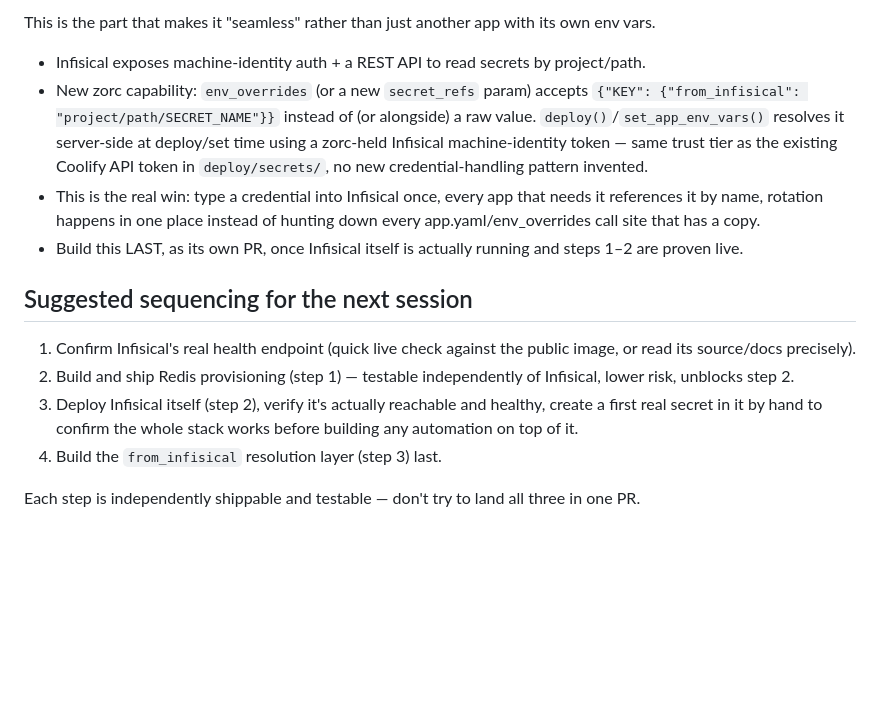
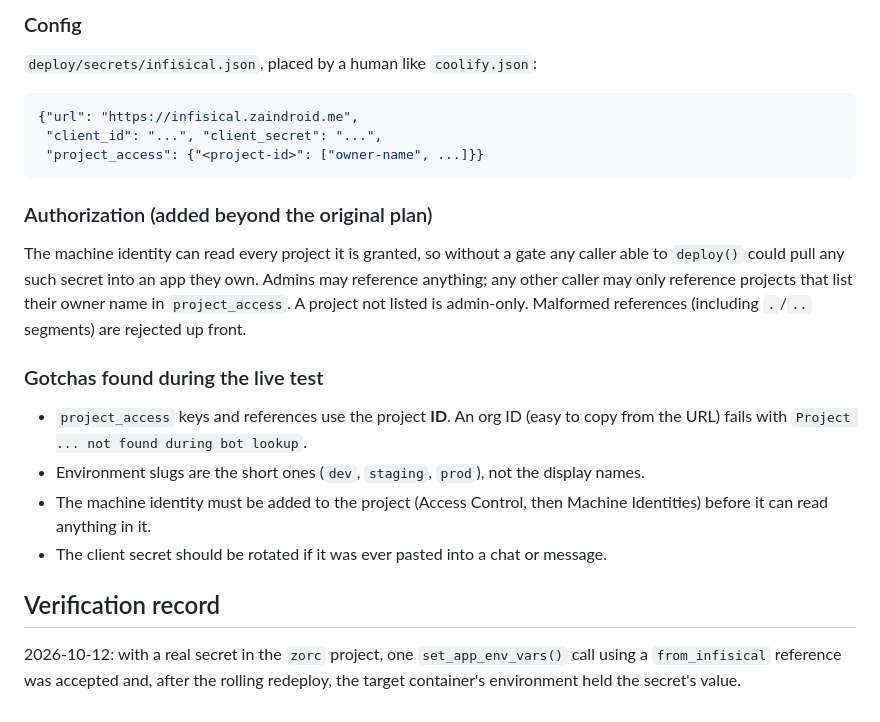
Before and after one commit to zaindroid/zorc, a Markdown page: docs/infisical-plan.md, the part around one of its changes. Rendered like a GitHub page; blank space fills up the shorter version.

````diff
--- a/docs/infisical-plan.md
+++ b/docs/infisical-plan.md
@@ -77,31 +85,38 @@ two-step: deploy first, then `set_app_env_vars()` with the real URL, then
 
-This is the part that makes it "seamless" rather than just another app with
-its own env vars.
+### Config
 
-- Infisical exposes machine-identity auth + a REST API to read secrets by
-  project/path.
-- New zorc capability: `env_overrides` (or a new `secret_refs` param) accepts
-  `{"KEY": {"from_infisical": "project/path/SECRET_NAME"}}` instead of (or
-  alongside) a raw value. `deploy()`/`set_app_env_vars()` resolves it
-  server-side at deploy/set time using a zorc-held Infisical machine-identity
-  token — same trust tier as the existing Coolify API token in
-  `deploy/secrets/`, no new credential-handling pattern invented.
-- This is the real win: type a credential into Infisical once, every app
-  that needs it references it by name, rotation happens in one place instead
-  of hunting down every app.yaml/env_overrides call site that has a copy.
-- Build this LAST, as its own PR, once Infisical itself is actually running
-  and steps 1–2 are proven live.
+`deploy/secrets/infisical.json`, placed by a human like `coolify.json`:
 
-## Suggested sequencing for the next session
+```json
+{"url": "https://infisical.zaindroid.me",
+ "client_id": "...", "client_secret": "...",
+ "project_access": {"<project-id>": ["owner-name", ...]}}
+```
 
-1. Confirm Infisical's real health endpoint (quick live check against the
-   public image, or read its source/docs precisely).
-2. Build and ship Redis provisioning (step 1) — testable independently of
-   Infisical, lower risk, unblocks step 2.
-3. Deploy Infisical itself (step 2), verify it's actually reachable and
-   healthy, create a first real secret in it by hand to confirm the whole
-   stack works before building any automation on top of it.
-4. Build the `from_infisical` resolution layer (step 3) last.
+### Authorization (added beyond the original plan)
 
-Each step is independently shippable and testable — don't try to land all
-three in one PR.
+The machine identity can read every project it is granted, so without a gate
+any caller able to `deploy()` could pull any such secret into an app they
+own. Admins may reference anything; any other caller may only reference
+projects that list their owner name in `project_access`. A project not
+listed is admin-only. Malformed references (including `.`/`..` segments)
+are rejected up front.
+
+### Gotchas found during the live test
+
+- `project_access` keys and references use the project **ID**. An org ID
+  (easy to copy from the URL) fails with `Project ... not found during bot
+  lookup`.
+- Environment slugs are the short ones (`dev`, `staging`, `prod`), not the
+  display names.
+- The machine identity must be added to the project (Access Control, then
+  Machine Identities) before it can read anything in it.
+- The client secret should be rotated if it was ever pasted into a chat or
+  message.
+
+## Verification record
+
+2026-10-12: with a real secret in the `zorc` project, one
+`set_app_env_vars()` call using a `from_infisical` reference was accepted
+and, after the rolling redeploy, the target container's environment held the
+secret's value.
````
Also changed, not shown: other parts of docs/infisical-plan.md (+71 -63 lines), docs/agent-session-conventions.md (+32 -3 lines).
